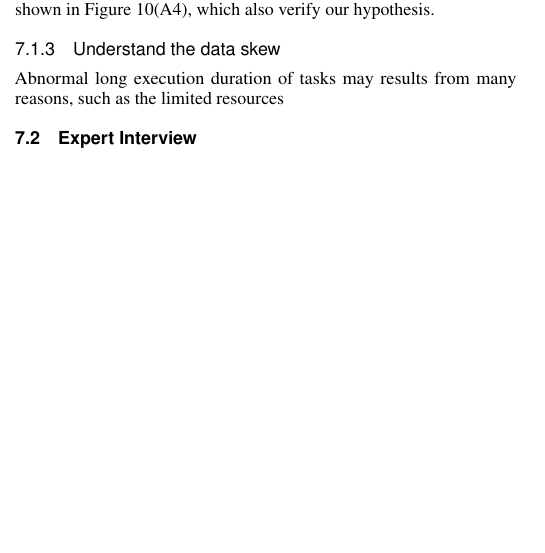
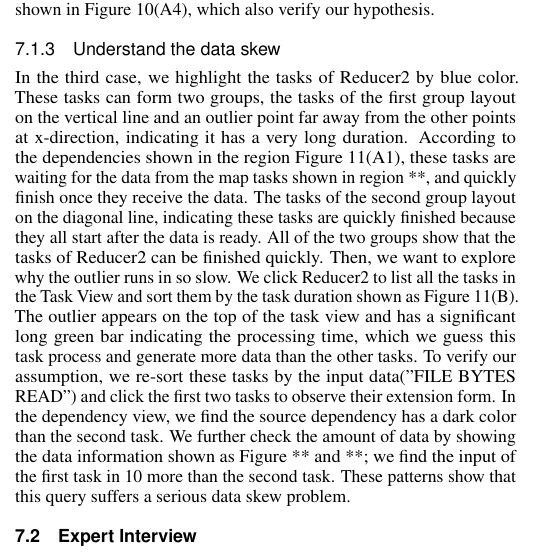
Before and after one commit to qmShen/V4SP, a LaTeX document (template.tex, which reads sections/case.tex): part of one column of page 8 of 9 before the commit and part of one column of page 8 of 10 after it, cut so that both start at the same text, the shorter picture padded with empty space. Compiled offline with pdfLaTeX.

Commit message:
Updates from Overleaf

```diff
--- a/sections/case.tex
+++ b/sections/case.tex
@@ -50,8 +50,6 @@ When the system executes the Reducer3 tasks shown in the groupXX, these tasks ar
 Moreover, the system also has the mechanism to solve this problem: when the system detects long time  of low resource usage, it abandoned two waiting Reduce3 tasks executed on dbg19 and dbg20, free up two workers to execute the Map8 tasks. After that, some of the waiting Reducer3 tasks receive the data and finish quickly. The data dependencies shown as Figure~\ref{fig:casestudy2}(A5) indicates the data transmit from the Map8 tasks shown in Figure~\ref{fig:casestudy2}(A5) to the Reducer3 Tasks shown in Figure~\ref{fig:casestudy2}(A4), which also verify our hypothesis.
 
 \subsubsection{Understand the data skew}
-Abnormal long execution duration of tasks may results from many reasons, such as the limited resources
-
 
 \begin{figure}[t]
 	\centering
@@ -61,3 +59,6 @@ Abnormal long execution duration of tasks may results from many reasons, such as
 	\label{fig:casestudy3}
 	\vspace{-3mm}
 \end{figure}
+
+In the third case, we highlight the tasks of Reducer2 by blue color. These tasks can form two groups, the tasks of the first group layout on the vertical line and an outlier point far away from the other points at x-direction, indicating it has a very long duration.
+According to the dependencies shown in the region Figure~\ref{fig:casestudy3}(A1), these tasks are waiting for the data from the map tasks shown in region **, and quickly finish once they receive the data. The tasks of the second group layout on the diagonal line, indicating these tasks are quickly finished because they all start after the data is ready. All of the two groups show that the tasks of Reducer2 can be finished quickly. Then, we want to explore why the outlier runs in so slow. We click Reducer2 to list all the tasks in the Task View and sort them by the task duration shown as Figure~\ref{fig:casestudy3}(B). The outlier appears on the top of the task view and has a significant long green bar indicating the processing time, which we guess this task process and generate more data than the other tasks. To verify our assumption, we re-sort these tasks by the input data("FILE BYTES READ") and click the first two tasks to observe their extension form. In the dependency view, we find the source dependency has a dark color than the second task. We further check the amount of data by showing the data information shown as Figure ** and **; we find the input of the first task in 10 more than the second task. These patterns show that this query suffers a serious data skew problem.
```
Also changed, not shown: sections/case.tex (4 more changed lines).
